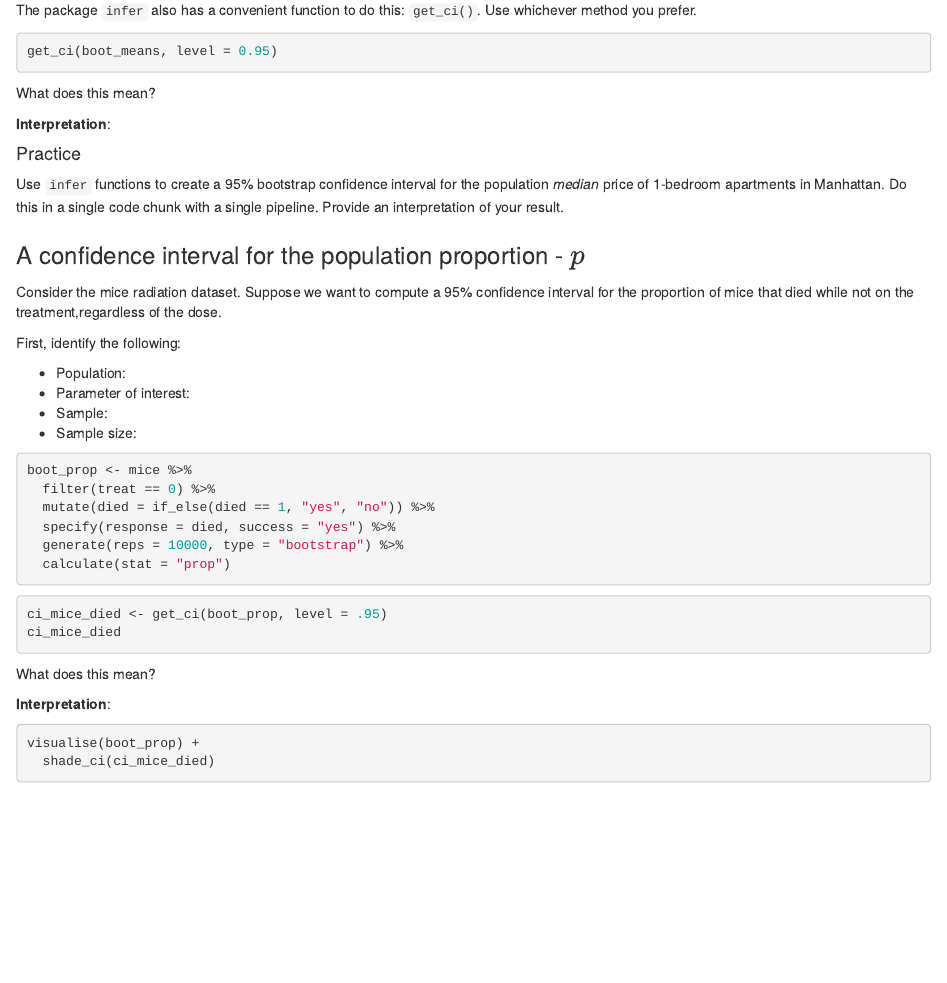
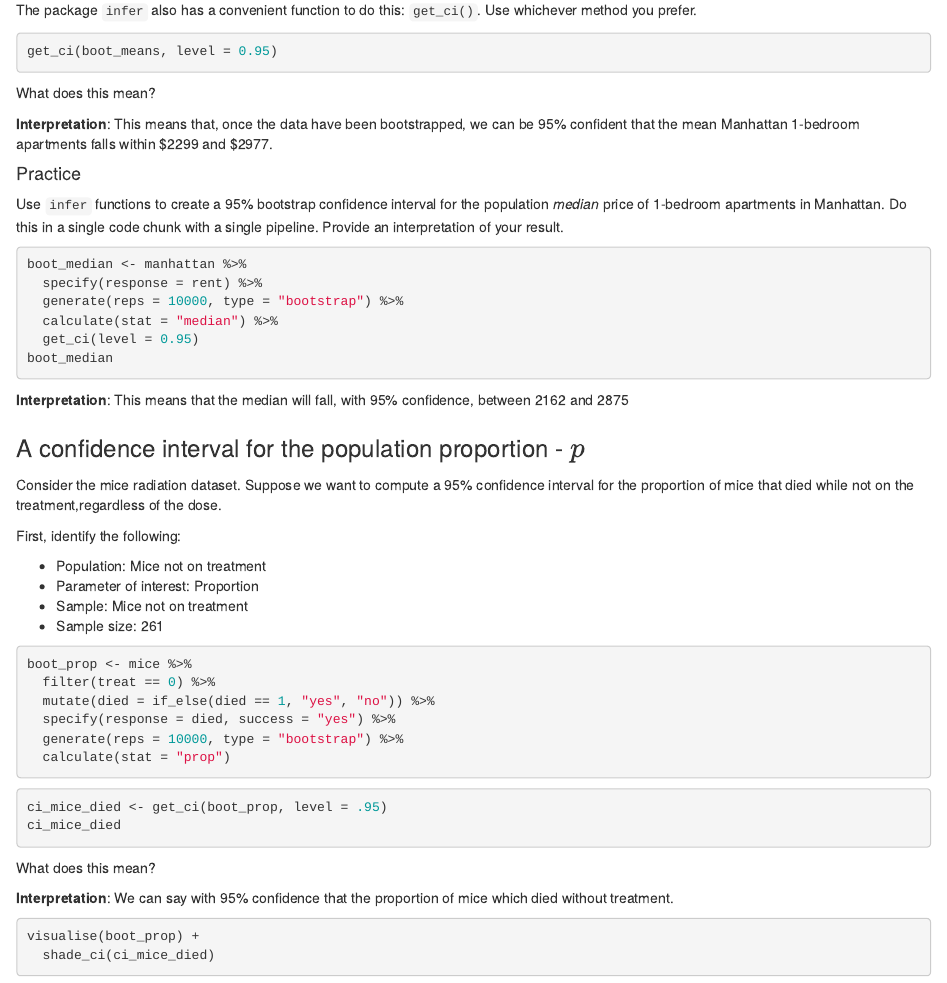
Before and after one commit to sta199-01-sp21/lecture-note-class-13-connorbooher, an R Markdown document (lecturenotesclass13.Rmd): the page in a window 1100 px wide, from 4480 px down. Rendered offline with R 4.5, knitr and Pandoc, with nearby package versions; the code chunks are not run, so their results and figures are left out.

Commit message:
Working on mice!

````diff
--- a/lecturenotesclass13.Rmd
+++ b/lecturenotesclass13.Rmd
@@ -332,7 +332,9 @@ get_ci(boot_means, level = 0.95)
 
 What does this mean?
 
-**Interpretation**:
+**Interpretation**: This means that, once the data have been bootstrapped, we
+can be 95% confident that the mean Manhattan 1-bedroom apartments falls within
+\$2299 and $2977.
 
 #### Practice
 
@@ -341,8 +343,16 @@ population *median* price of 1-bedroom apartments in Manhattan. Do this in a
 single code chunk with a single pipeline. Provide an interpretation of your result.
 
 ```{r practice_1}
+boot_median <- manhattan %>%
+  specify(response = rent) %>%
+  generate(reps = 10000, type = "bootstrap") %>%
+  calculate(stat = "median") %>%
+  get_ci(level = 0.95)
+boot_median
+```
 
-```
+**Interpretation**: This means that the median will fall, with 95% confidence,
+between 2162 and 2875
 
 ### A confidence interval for the population proportion - $p$
 
@@ -350,10 +360,10 @@ Consider the mice radiation dataset. Suppose we want to compute a 95% confidence
 
 First, identify the following:
 
-- Population:
-- Parameter of interest:
-- Sample:
-- Sample size:
+- Population: Mice not on treatment
+- Parameter of interest: Proportion
+- Sample: Mice not on treatment
+- Sample size: 261
 
 ```{r boot_mice}
 boot_prop <- mice %>%
@@ -371,7 +381,7 @@ ci_mice_died
 
 What does this mean?
 
-**Interpretation**:
+**Interpretation**: We can say with 95% confidence that the proportion of mice which died without treatment.
 
 ```{r visualize_ci_mice}
 visualise(boot_prop) +
````
